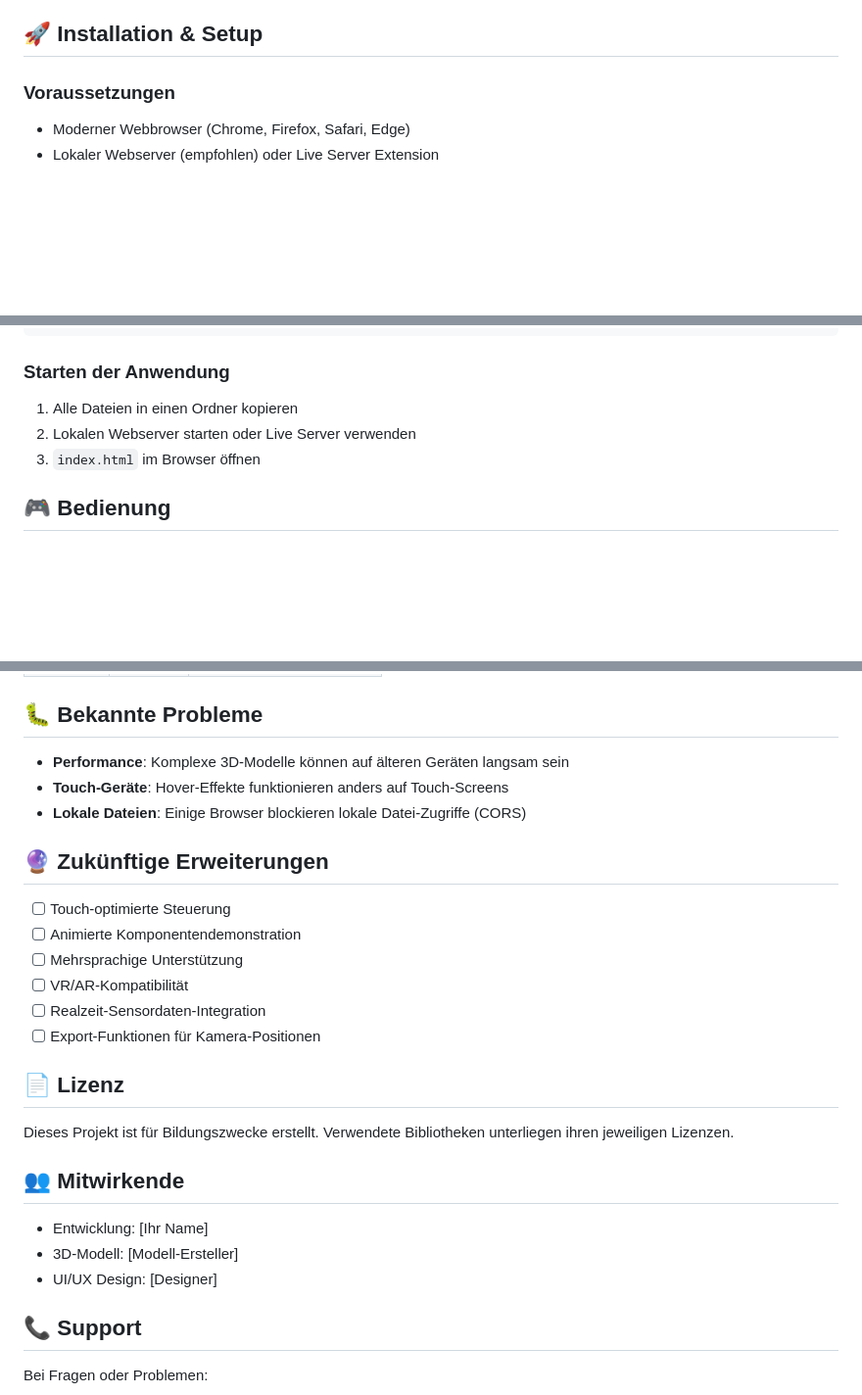
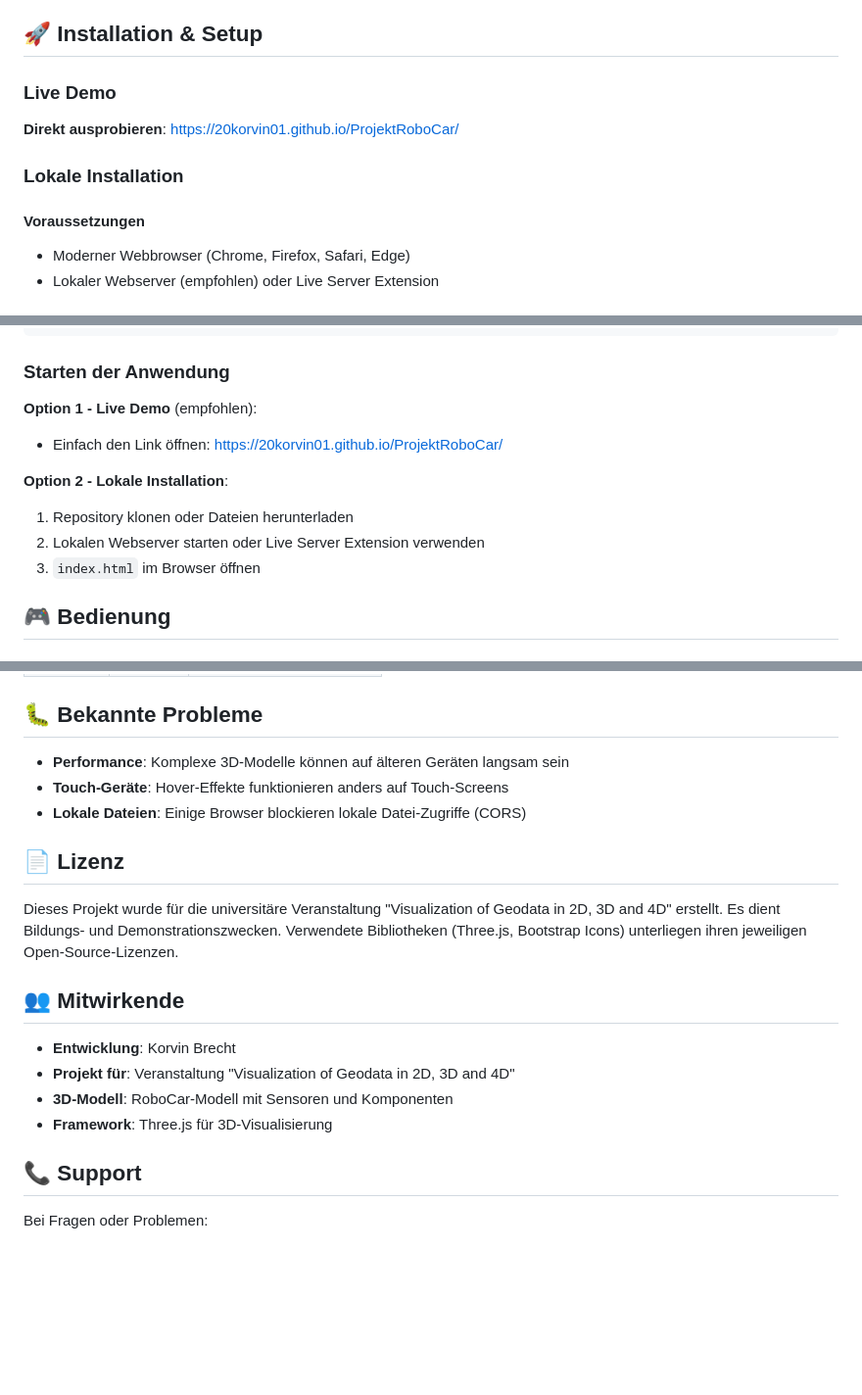
Before and after one commit to 20korvin01/ProjektRoboCar, a Markdown page: README.md, 3 parts joined by grey strips. Shown at 98% size. Drawn GitHub-style; blank space fills up the shorter version.

Commit message:
Update README with live demo and project details
Added a live demo link, clarified project purpose, and updated contributor and license information. Improved installation instructions and provided more context about the project's academic background.

````diff
--- a/README.md
+++ b/README.md
@@ -39,7 +44,11 @@ Das RoboCar Info-Dashboard ist eine webbasierte 3D-Anwendung, die es Benutzern e
 
 ## 🚀 Installation & Setup
 
-### Voraussetzungen
+### Live Demo
+**Direkt ausprobieren**: [https://20korvin01.github.io/ProjektRoboCar/](https://20korvin01.github.io/ProjektRoboCar/)
+
+### Lokale Installation
+#### Voraussetzungen
 - Moderner Webbrowser (Chrome, Firefox, Safari, Edge)
 - Lokaler Webserver (empfohlen) oder Live Server Extension
 
@@ -62,8 +71,12 @@ ProjektRoboCar/
 ```
 
 ### Starten der Anwendung
-1. Alle Dateien in einen Ordner kopieren
-2. Lokalen Webserver starten oder Live Server verwenden
+**Option 1 - Live Demo** (empfohlen):
+- Einfach den Link öffnen: [https://20korvin01.github.io/ProjektRoboCar/](https://20korvin01.github.io/ProjektRoboCar/)
+
+**Option 2 - Lokale Installation**:
+1. Repository klonen oder Dateien herunterladen
+2. Lokalen Webserver starten oder Live Server Extension verwenden
 3. `index.html` im Browser öffnen
 
 ## 🎮 Bedienung
@@ -144,24 +157,16 @@ newComponentDot.userData = {
 - **Touch-Geräte**: Hover-Effekte funktionieren anders auf Touch-Screens
 - **Lokale Dateien**: Einige Browser blockieren lokale Datei-Zugriffe (CORS)
 
-## 🔮 Zukünftige Erweiterungen
-
-- [ ] Touch-optimierte Steuerung
-- [ ] Animierte Komponentendemonstration
-- [ ] Mehrsprachige Unterstützung
-- [ ] VR/AR-Kompatibilität
-- [ ] Realzeit-Sensordaten-Integration
-- [ ] Export-Funktionen für Kamera-Positionen
-
 ## 📄 Lizenz
 
-Dieses Projekt ist für Bildungszwecke erstellt. Verwendete Bibliotheken unterliegen ihren jeweiligen Lizenzen.
+Dieses Projekt wurde für die universitäre Veranstaltung "Visualization of Geodata in 2D, 3D and 4D" erstellt. Es dient Bildungs- und Demonstrationszwecken. Verwendete Bibliotheken (Three.js, Bootstrap Icons) unterliegen ihren jeweiligen Open-Source-Lizenzen.
 
 ## 👥 Mitwirkende
 
-- Entwicklung: [Ihr Name]
-- 3D-Modell: [Modell-Ersteller]
-- UI/UX Design: [Designer]
+- **Entwicklung**: Korvin Brecht
+- **Projekt für**: Veranstaltung "Visualization of Geodata in 2D, 3D and 4D"
+- **3D-Modell**: RoboCar-Modell mit Sensoren und Komponenten
+- **Framework**: Three.js für 3D-Visualisierung
 
 ## 📞 Support
 
````
Also changed, not shown: other parts of README.md (+5 -0 lines).
